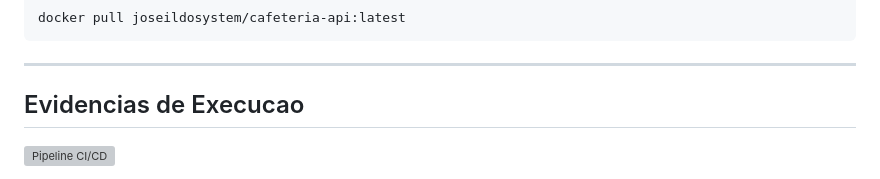
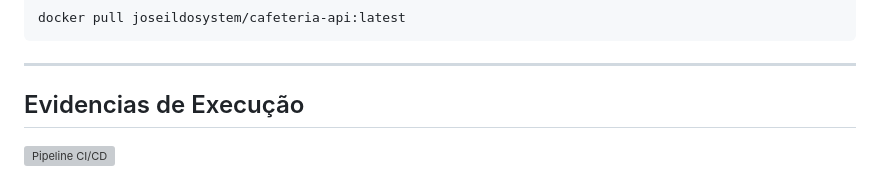
Before and after one commit to joseildo-ixel/Site_cafeteria, a Markdown page: README.md, the part around the change. GitHub-like rendering; grey boxes are pictures that could not be loaded.

Commit message:
Update README with project details and instructions

```diff
--- a/README.md
+++ b/README.md
@@ -111,7 +111,7 @@ docker pull joseildosystem/cafeteria-api:latest
 
 ---
 
-## Evidencias de Execucao
+## Evidencias de Execução
 
 ![Pipeline CI/CD](docs/pipeline.png)
 
```
